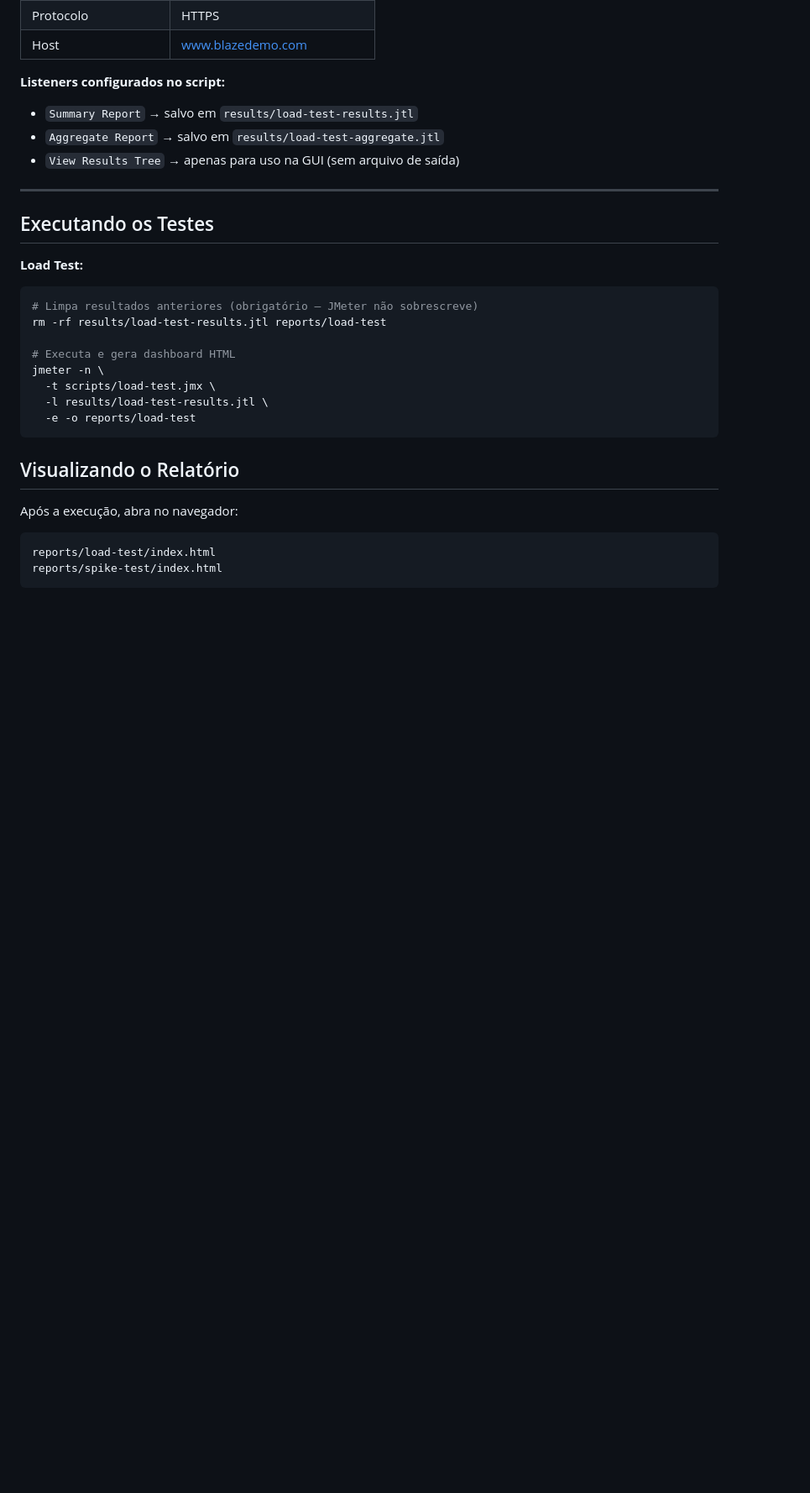
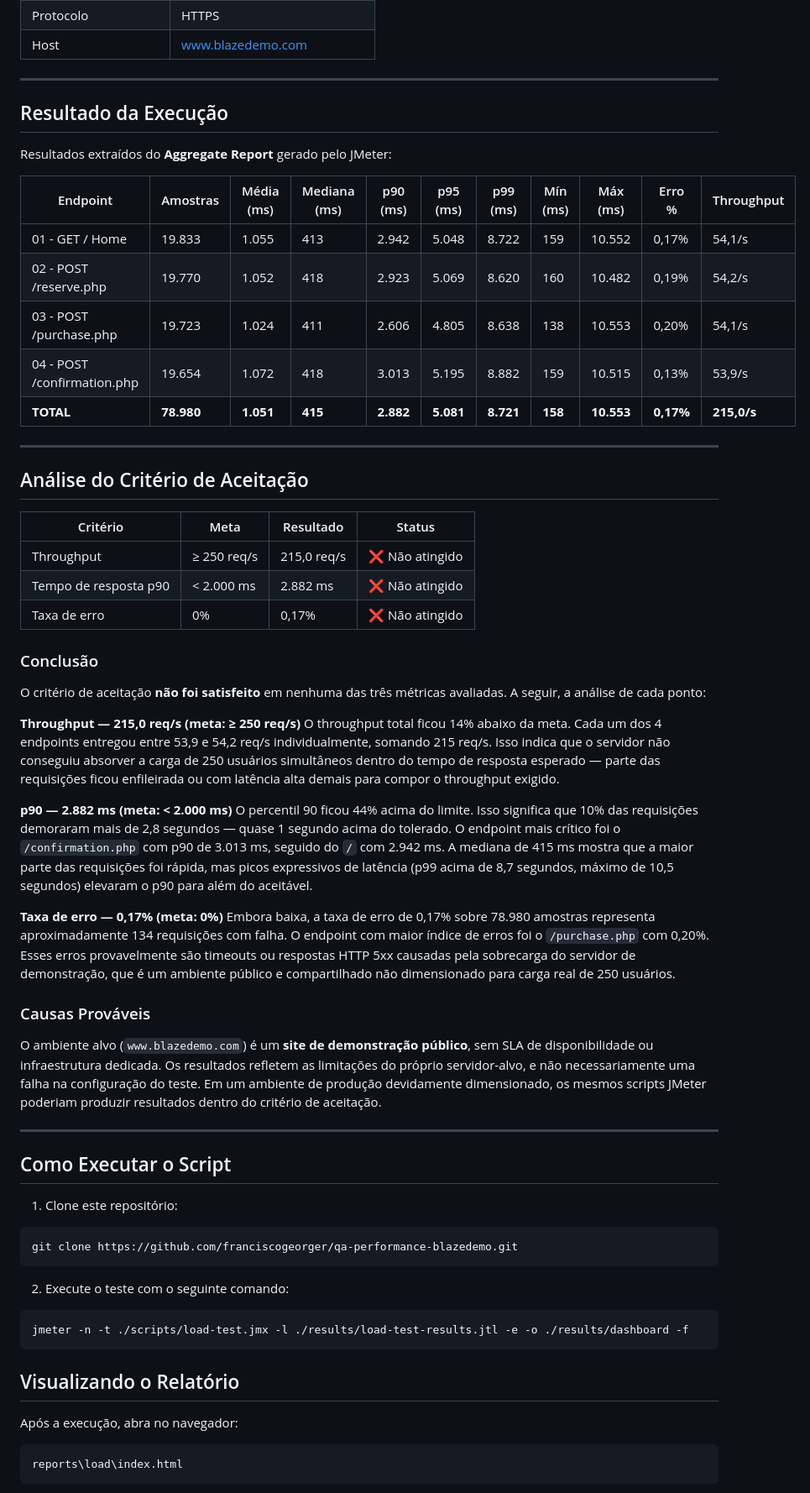
Before and after one commit to FranciscoGeorgeR/qa-performance-blazedemo, a Markdown page: README.md, the part around one of its changes. Shown at 84% size. Drawn GitHub-style; blank space fills up the shorter version.

Commit message:
Ajuste Readme

````diff
--- a/README.md
+++ b/README.md
@@ -55,34 +56,67 @@ Testes de performance para o fluxo de **compra de passagem aérea** do [BlazeDem
 | Protocolo | HTTPS |
 | Host | www.blazedemo.com |
 
-**Listeners configurados no script:**
-- `Summary Report` → salvo em `results/load-test-results.jtl`
-- `Aggregate Report` → salvo em `results/load-test-aggregate.jtl`
-- `View Results Tree` → apenas para uso na GUI (sem arquivo de saída)
+---
+
+## Resultado da Execução
+
+Resultados extraídos do **Aggregate Report** gerado pelo JMeter:
+
+| Endpoint | Amostras | Média (ms) | Mediana (ms) | p90 (ms) | p95 (ms) | p99 (ms) | Mín (ms) | Máx (ms) | Erro % | Throughput |
+|----------|----------|------------|--------------|----------|----------|----------|----------|----------|--------|------------|
+| 01 - GET / Home | 19.833 | 1.055 | 413 | 2.942 | 5.048 | 8.722 | 159 | 10.552 | 0,17% | 54,1/s |
+| 02 - POST /reserve.php | 19.770 | 1.052 | 418 | 2.923 | 5.069 | 8.620 | 160 | 10.482 | 0,19% | 54,2/s |
+| 03 - POST /purchase.php | 19.723 | 1.024 | 411 | 2.606 | 4.805 | 8.638 | 138 | 10.553 | 0,20% | 54,1/s |
+| 04 - POST /confirmation.php | 19.654 | 1.072 | 418 | 3.013 | 5.195 | 8.882 | 159 | 10.515 | 0,13% | 53,9/s |
+| **TOTAL** | **78.980** | **1.051** | **415** | **2.882** | **5.081** | **8.721** | **158** | **10.553** | **0,17%** | **215,0/s** |
 
 ---
 
-## Executando os Testes
+## Análise do Critério de Aceitação
 
+| Critério | Meta | Resultado | Status |
+|----------|------|-----------|--------|
+| Throughput | ≥ 250 req/s | 215,0 req/s | ❌ Não atingido |
+| Tempo de resposta p90 | < 2.000 ms | 2.882 ms | ❌ Não atingido |
+| Taxa de erro | 0% | 0,17% | ❌ Não atingido |
 
-**Load Test:**
+### Conclusão
+
+O critério de aceitação **não foi satisfeito** em nenhuma das três métricas avaliadas. A seguir, a análise de cada ponto:
+
+**Throughput — 215,0 req/s (meta: ≥ 250 req/s)**
+O throughput total ficou 14% abaixo da meta. Cada um dos 4 endpoints entregou entre 53,9 e 54,2 req/s individualmente, somando 215 req/s. Isso indica que o servidor não conseguiu absorver a carga de 250 usuários simultâneos dentro do tempo de resposta esperado — parte das requisições ficou enfileirada ou com latência alta demais para compor o throughput exigido.
+
+**p90 — 2.882 ms (meta: < 2.000 ms)**
+O percentil 90 ficou 44% acima do limite. Isso significa que 10% das requisições demoraram mais de 2,8 segundos — quase 1 segundo acima do tolerado. O endpoint mais crítico foi o `/confirmation.php` com p90 de 3.013 ms, seguido do `/` com 2.942 ms. A mediana de 415 ms mostra que a maior parte das requisições foi rápida, mas picos expressivos de latência (p99 acima de 8,7 segundos, máximo de 10,5 segundos) elevaram o p90 para além do aceitável.
+
+**Taxa de erro — 0,17% (meta: 0%)**
+Embora baixa, a taxa de erro de 0,17% sobre 78.980 amostras representa aproximadamente 134 requisições com falha. O endpoint com maior índice de erros foi o `/purchase.php` com 0,20%. Esses erros provavelmente são timeouts ou respostas HTTP 5xx causadas pela sobrecarga do servidor de demonstração, que é um ambiente público e compartilhado não dimensionado para carga real de 250 usuários.
+
+### Causas Prováveis
+
+O ambiente alvo (`www.blazedemo.com`) é um **site de demonstração público**, sem SLA de disponibilidade ou infraestrutura dedicada. Os resultados refletem as limitações do próprio servidor-alvo, e não necessariamente uma falha na configuração do teste. Em um ambiente de produção devidamente dimensionado, os mesmos scripts JMeter poderiam produzir resultados dentro do critério de aceitação.
+
+---
+
+## Como Executar o Script
+
+1. Clone este repositório:
+
 ```bash
-# Limpa resultados anteriores (obrigatório — JMeter não sobrescreve)
-rm -rf results/load-test-results.jtl reports/load-test
+git clone https://github.com/franciscogeorger/qa-performance-blazedemo.git
+```
 
-# Executa e gera dashboard HTML
-jmeter -n \
-  -t scripts/load-test.jmx \
-  -l results/load-test-results.jtl \
-  -e -o reports/load-test
+2. Execute o teste com o seguinte comando:
+
+```bash
+jmeter -n -t ./scripts/load-test.jmx -l ./results/load-test-results.jtl -e -o ./results/dashboard -f
 ```
 
 ## Visualizando o Relatório
 
 Após a execução, abra no navegador:
-
 ```
-reports/load-test/index.html
-reports/spike-test/index.html
+reports\load\index.html
 ```
 
````
Also changed, not shown: other parts of README.md (+16 -15 lines).
